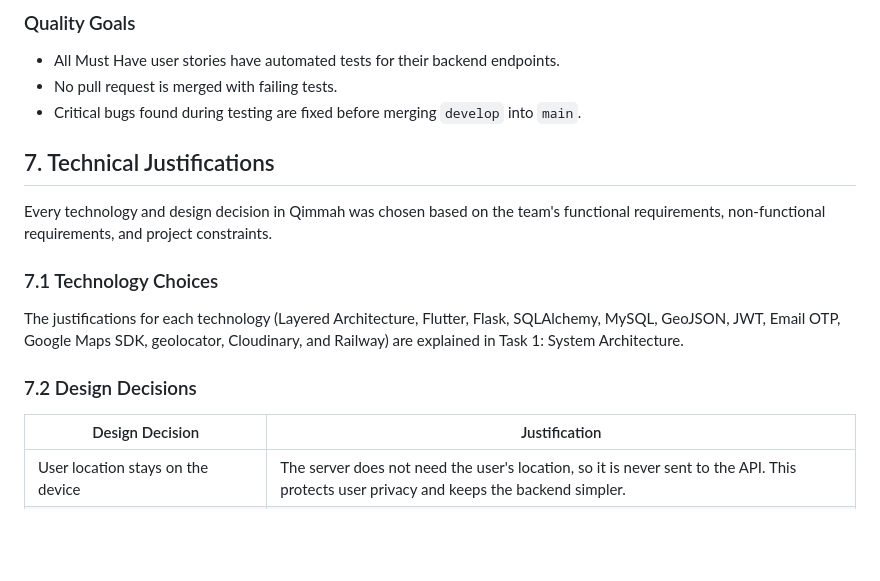
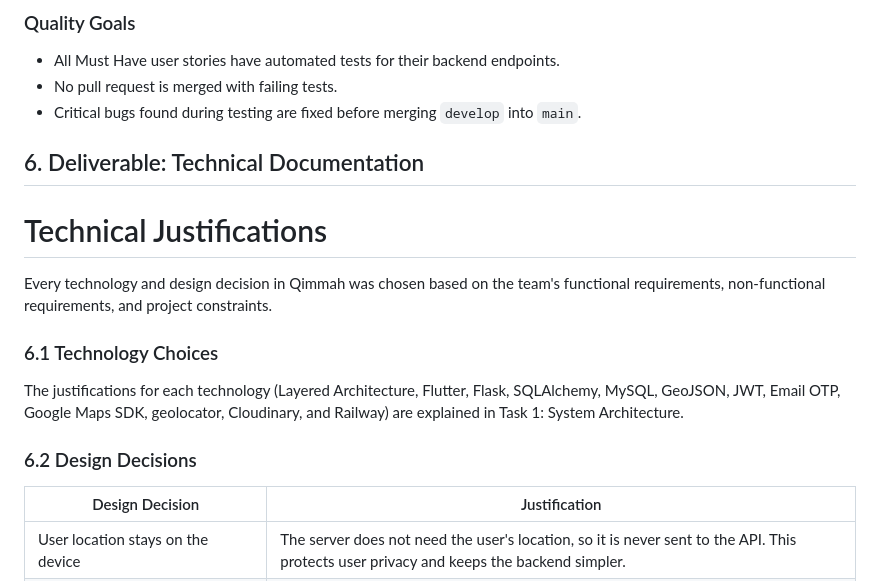
Before and after one commit to RahafN1/Portfolio-Project, a Markdown page: Stage 3/README.md, the part around the change. GitHub-like rendering; blank space fills up the shorter version.

```diff
--- a/Stage 3/README.md
+++ b/Stage 3/README.md
@@ -1433,18 +1433,17 @@ Keeping staging and production as separate Railway environments with separate da
 
 
 
+ ## 6. Deliverable: Technical Documentation
 
-
-
-## 7. Technical Justifications
+# Technical Justifications
 
 Every technology and design decision in Qimmah was chosen based on the team's functional requirements, non-functional requirements, and project constraints.
 
-### 7.1 Technology Choices
+### 6.1 Technology Choices
 
 The justifications for each technology (Layered Architecture, Flutter, Flask, SQLAlchemy, MySQL, GeoJSON, JWT, Email OTP, Google Maps SDK, geolocator, Cloudinary, and Railway) are explained in Task 1: System Architecture.
 
-### 7.2 Design Decisions
+### 6.2 Design Decisions
 
 | Design Decision | Justification |
 |---|---|
```
